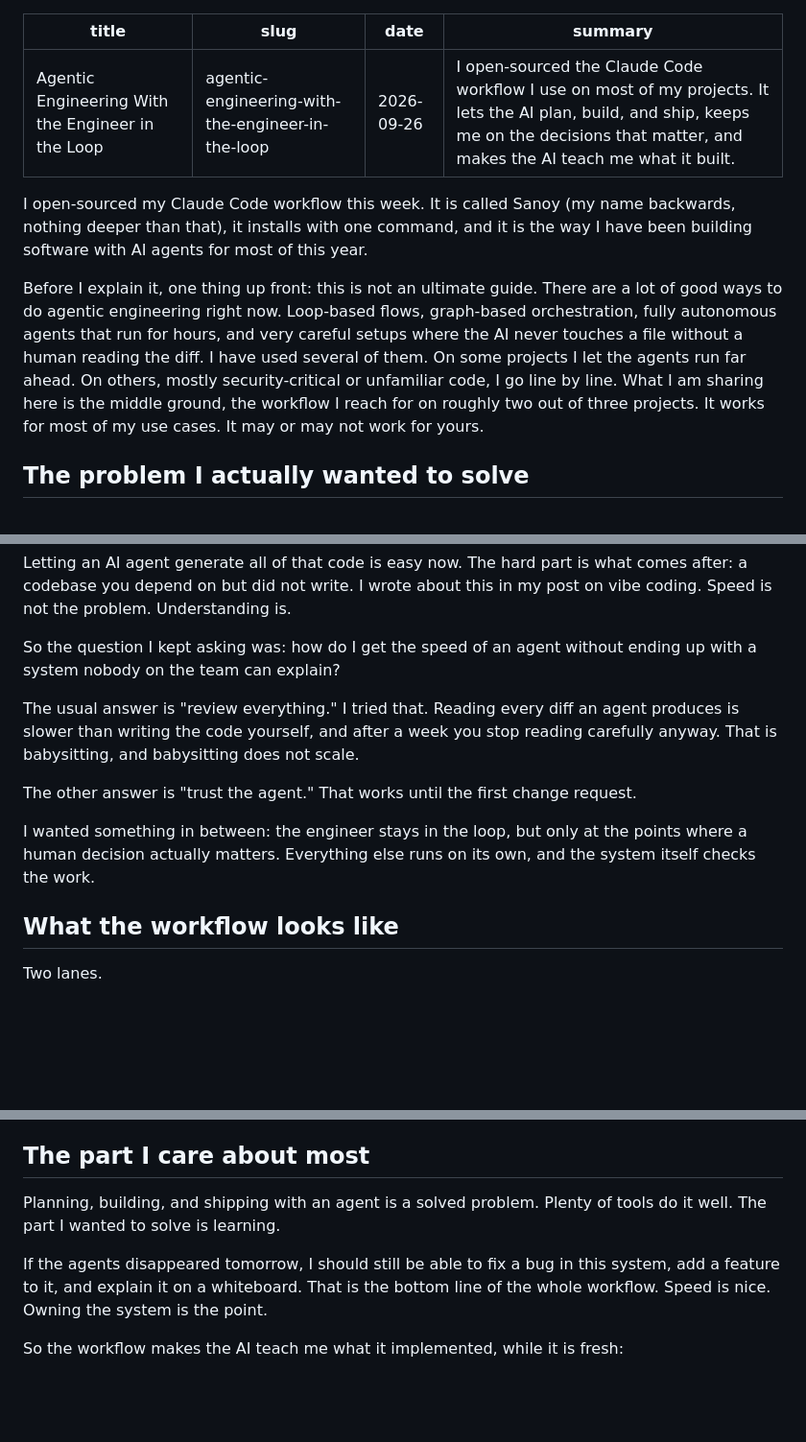
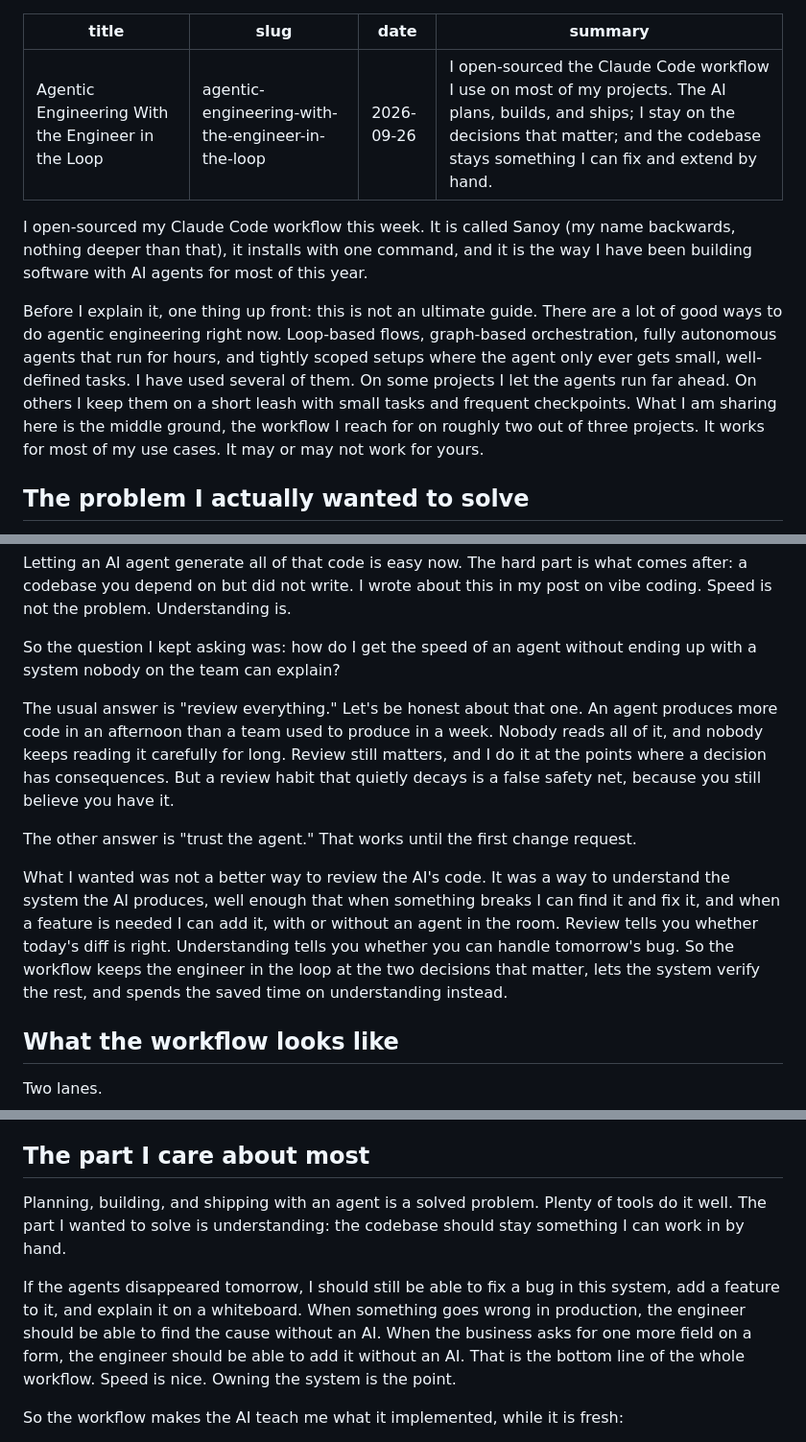
Before and after one commit to sanoylab/sanoy-ai-workflow, a Markdown page: blog/agentic-engineering-with-the-engineer-in-the-loop.md, 3 parts joined by grey strips. Shown at 96% size. GitHub-like rendering; blank space fills up the shorter version.

Commit message:
docs(blog): emphasize understanding over reviewing every line

```diff
--- a/blog/agentic-engineering-with-the-engineer-in-the-loop.md
+++ b/blog/agentic-engineering-with-the-engineer-in-the-loop.md
@@ -2,12 +2,12 @@
 title: Agentic Engineering With the Engineer in the Loop
 slug: agentic-engineering-with-the-engineer-in-the-loop
 date: 2026-09-26
-summary: I open-sourced the Claude Code workflow I use on most of my projects. It lets the AI plan, build, and ship, keeps me on the decisions that matter, and makes the AI teach me what it built.
+summary: I open-sourced the Claude Code workflow I use on most of my projects. The AI plans, builds, and ships; I stay on the decisions that matter; and the codebase stays something I can fix and extend by hand.
 ---
 
 I open-sourced my Claude Code workflow this week. It is called Sanoy (my name backwards, nothing deeper than that), it installs with one command, and it is the way I have been building software with AI agents for most of this year.
 
-Before I explain it, one thing up front: this is not an ultimate guide. There are a lot of good ways to do agentic engineering right now. Loop-based flows, graph-based orchestration, fully autonomous agents that run for hours, and very careful setups where the AI never touches a file without a human reading the diff. I have used several of them. On some projects I let the agents run far ahead. On others, mostly security-critical or unfamiliar code, I go line by line. What I am sharing here is the middle ground, the workflow I reach for on roughly two out of three projects. It works for most of my use cases. It may or may not work for yours.
+Before I explain it, one thing up front: this is not an ultimate guide. There are a lot of good ways to do agentic engineering right now. Loop-based flows, graph-based orchestration, fully autonomous agents that run for hours, and tightly scoped setups where the agent only ever gets small, well-defined tasks. I have used several of them. On some projects I let the agents run far ahead. On others I keep them on a short leash with small tasks and frequent checkpoints. What I am sharing here is the middle ground, the workflow I reach for on roughly two out of three projects. It works for most of my use cases. It may or may not work for yours.
 
 ## The problem I actually wanted to solve
 
@@ -17,11 +17,11 @@ Letting an AI agent generate all of that code is easy now. The hard part is what
 
 So the question I kept asking was: how do I get the speed of an agent without ending up with a system nobody on the team can explain?
 
-The usual answer is "review everything." I tried that. Reading every diff an agent produces is slower than writing the code yourself, and after a week you stop reading carefully anyway. That is babysitting, and babysitting does not scale.
+The usual answer is "review everything." Let's be honest about that one. An agent produces more code in an afternoon than a team used to produce in a week. Nobody reads all of it, and nobody keeps reading it carefully for long. Review still matters, and I do it at the points where a decision has consequences. But a review habit that quietly decays is a false safety net, because you still believe you have it.
 
 The other answer is "trust the agent." That works until the first change request.
 
-I wanted something in between: the engineer stays in the loop, but only at the points where a human decision actually matters. Everything else runs on its own, and the system itself checks the work.
+What I wanted was not a better way to review the AI's code. It was a way to understand the system the AI produces, well enough that when something breaks I can find it and fix it, and when a feature is needed I can add it, with or without an agent in the room. Review tells you whether today's diff is right. Understanding tells you whether you can handle tomorrow's bug. So the workflow keeps the engineer in the loop at the two decisions that matter, lets the system verify the rest, and spends the saved time on understanding instead.
 
 ## What the workflow looks like
 
@@ -69,9 +69,9 @@ This is what makes the fix-and-change lane possible. The agent loads the feature
 
 ## The part I care about most
 
-Planning, building, and shipping with an agent is a solved problem. Plenty of tools do it well. The part I wanted to solve is learning.
+Planning, building, and shipping with an agent is a solved problem. Plenty of tools do it well. The part I wanted to solve is understanding: the codebase should stay something I can work in by hand.
 
-If the agents disappeared tomorrow, I should still be able to fix a bug in this system, add a feature to it, and explain it on a whiteboard. That is the bottom line of the whole workflow. Speed is nice. Owning the system is the point.
+If the agents disappeared tomorrow, I should still be able to fix a bug in this system, add a feature to it, and explain it on a whiteboard. When something goes wrong in production, the engineer should be able to find the cause without an AI. When the business asks for one more field on a form, the engineer should be able to add it without an AI. That is the bottom line of the whole workflow. Speed is nice. Owning the system is the point.
 
 So the workflow makes the AI teach me what it implemented, while it is fresh:
 
```
Also changed, not shown: other parts of blog/agentic-engineering-with-the-engineer-in-the-loop.md (+1 -1 lines).
